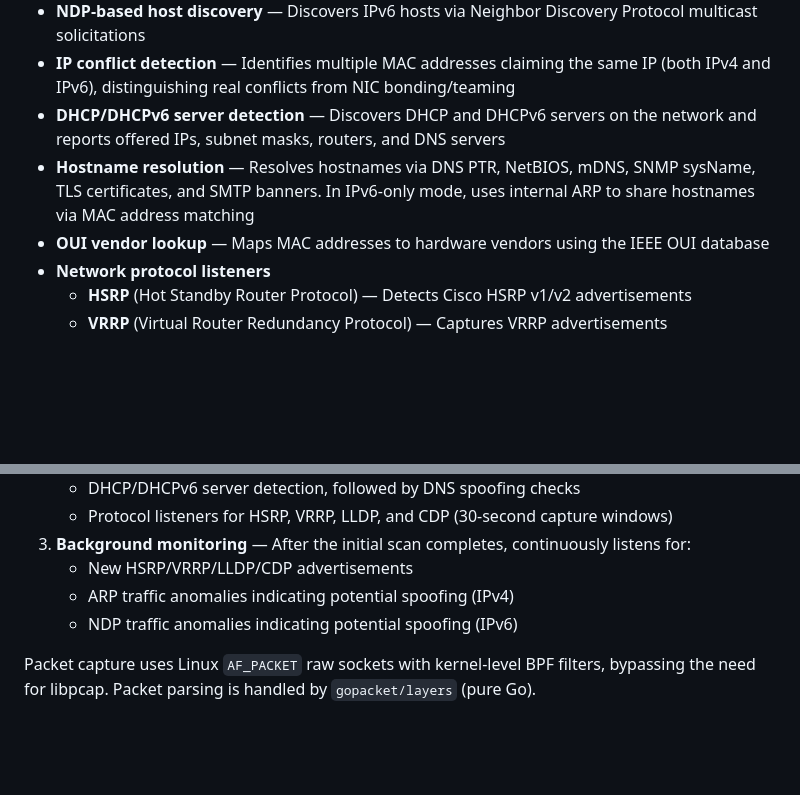
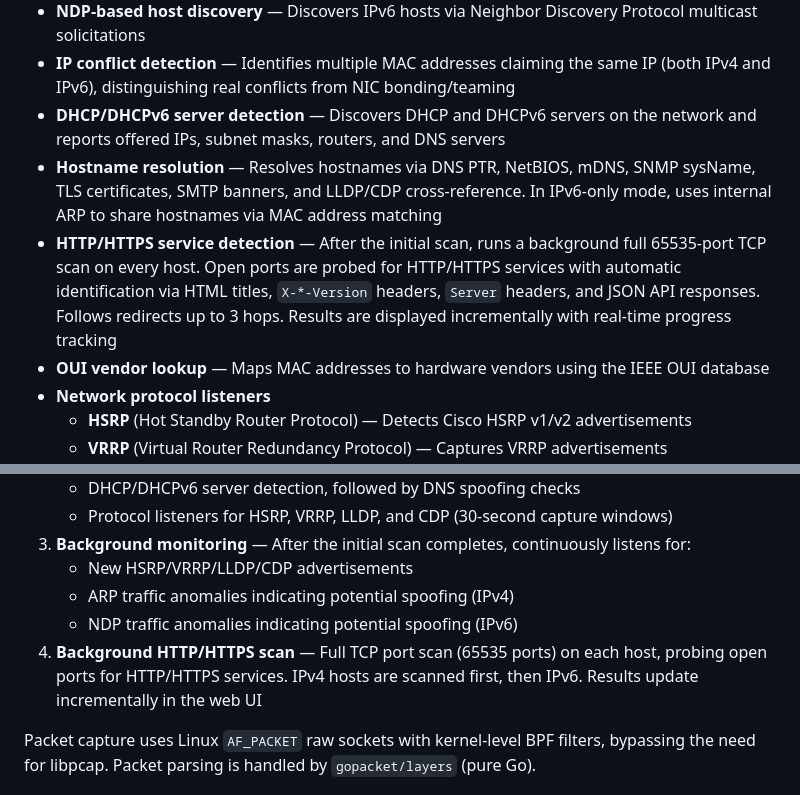
Before and after one commit to jollaman999/net-finder, a Markdown page: README.md, 2 parts joined by grey strips. Rendered like a GitHub page; blank space fills up the shorter version.

```diff
--- a/README.md
+++ b/README.md
@@ -11,7 +11,8 @@ A real-time network scanner and monitoring dashboard with a built-in web UI. Net
 - **NDP-based host discovery** — Discovers IPv6 hosts via Neighbor Discovery Protocol multicast solicitations
 - **IP conflict detection** — Identifies multiple MAC addresses claiming the same IP (both IPv4 and IPv6), distinguishing real conflicts from NIC bonding/teaming
 - **DHCP/DHCPv6 server detection** — Discovers DHCP and DHCPv6 servers on the network and reports offered IPs, subnet masks, routers, and DNS servers
-- **Hostname resolution** — Resolves hostnames via DNS PTR, NetBIOS, mDNS, SNMP sysName, TLS certificates, and SMTP banners. In IPv6-only mode, uses internal ARP to share hostnames via MAC address matching
+- **Hostname resolution** — Resolves hostnames via DNS PTR, NetBIOS, mDNS, SNMP sysName, TLS certificates, SMTP banners, and LLDP/CDP cross-reference. In IPv6-only mode, uses internal ARP to share hostnames via MAC address matching
+- **HTTP/HTTPS service detection** — After the initial scan, runs a background full 65535-port TCP scan on every host. Open ports are probed for HTTP/HTTPS services with automatic identification via HTML titles, `X-*-Version` headers, `Server` headers, and JSON API responses. Follows redirects up to 3 hops. Results are displayed incrementally with real-time progress tracking
 - **OUI vendor lookup** — Maps MAC addresses to hardware vendors using the IEEE OUI database
 - **Network protocol listeners**
   - **HSRP** (Hot Standby Router Protocol) — Detects Cisco HSRP v1/v2 advertisements
@@ -131,6 +132,7 @@ The web dashboard opens automatically at `http://localhost:9090` (or your chosen
    - New HSRP/VRRP/LLDP/CDP advertisements
    - ARP traffic anomalies indicating potential spoofing (IPv4)
    - NDP traffic anomalies indicating potential spoofing (IPv6)
+4. **Background HTTP/HTTPS scan** — Full TCP port scan (65535 ports) on each host, probing open ports for HTTP/HTTPS services. IPv4 hosts are scanned first, then IPv6. Results update incrementally in the web UI
 
 Packet capture uses Linux `AF_PACKET` raw sockets with kernel-level BPF filters, bypassing the need for libpcap. Packet parsing is handled by `gopacket/layers` (pure Go).
 
```
Also changed, not shown: docs/README.ko.md (+3 -1 lines).
